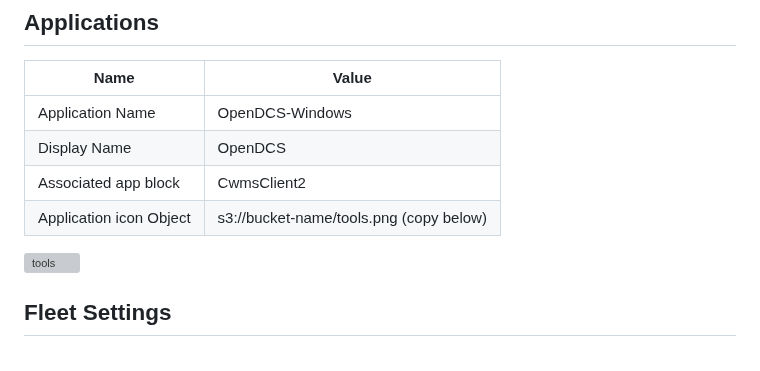
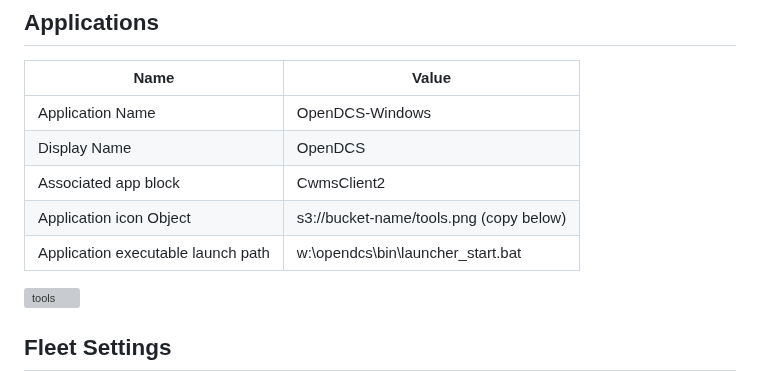
Before and after one commit to ktarbet/learning, a Markdown page: aws-appstream.md, the part around the change. Drawn GitHub-style; grey boxes are pictures that could not be loaded.

```diff
--- a/aws-appstream.md
+++ b/aws-appstream.md
@@ -132,6 +132,7 @@ replace 'bucket-name' with name of bucket that has permisions granted to appStre
 |Display Name | OpenDCS |
 |Associated app block | CwmsClient2 |
 |Application icon Object | s3://bucket-name/tools.png  (copy below)|
+|Application executable launch path | w:\opendcs\bin\launcher_start.bat|
 
 ![tools](https://github.com/ktarbet/learning/assets/4818531/71af8245-9108-43ff-8aeb-4edb73bf13bc)
 
```
